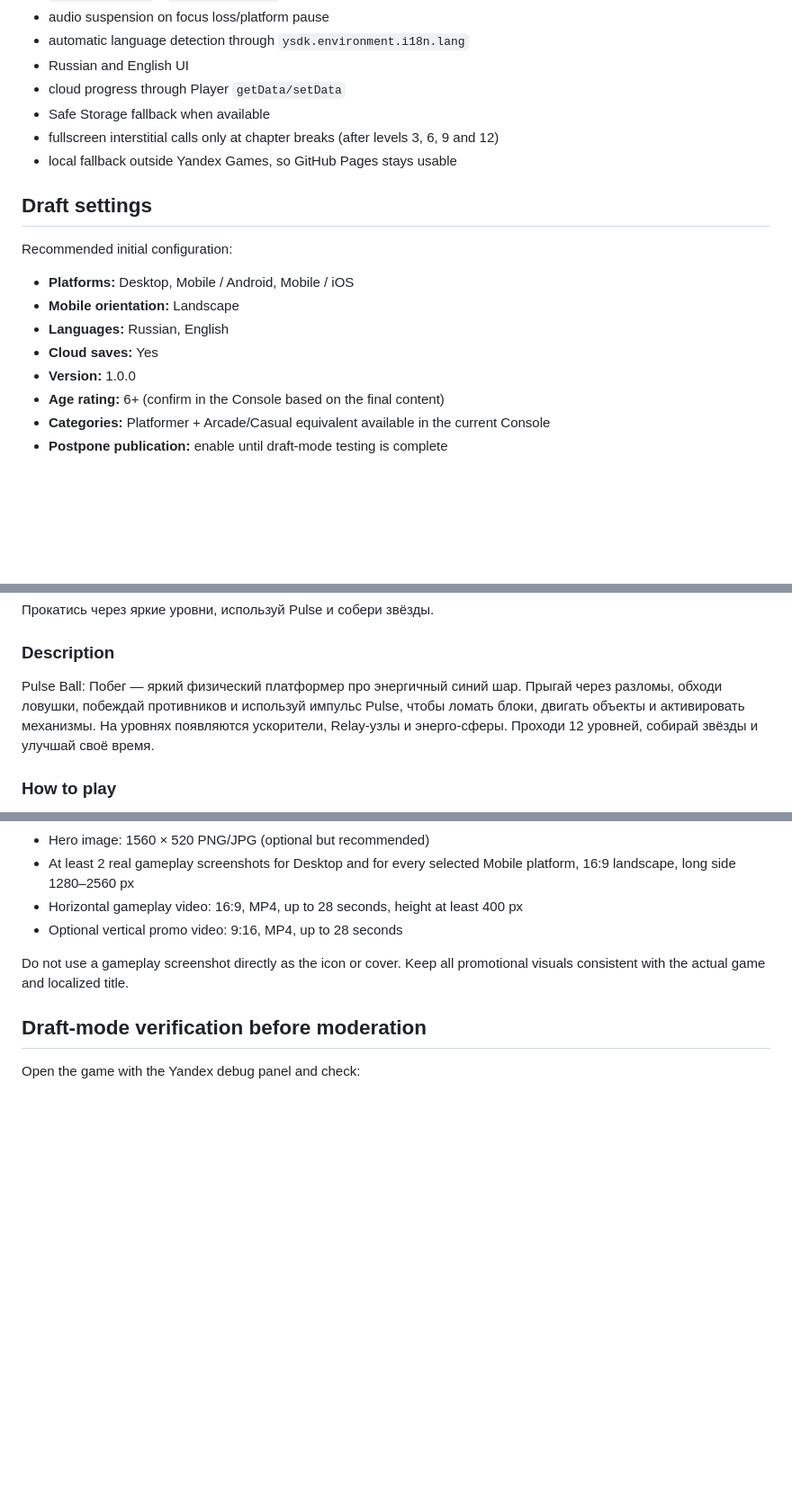
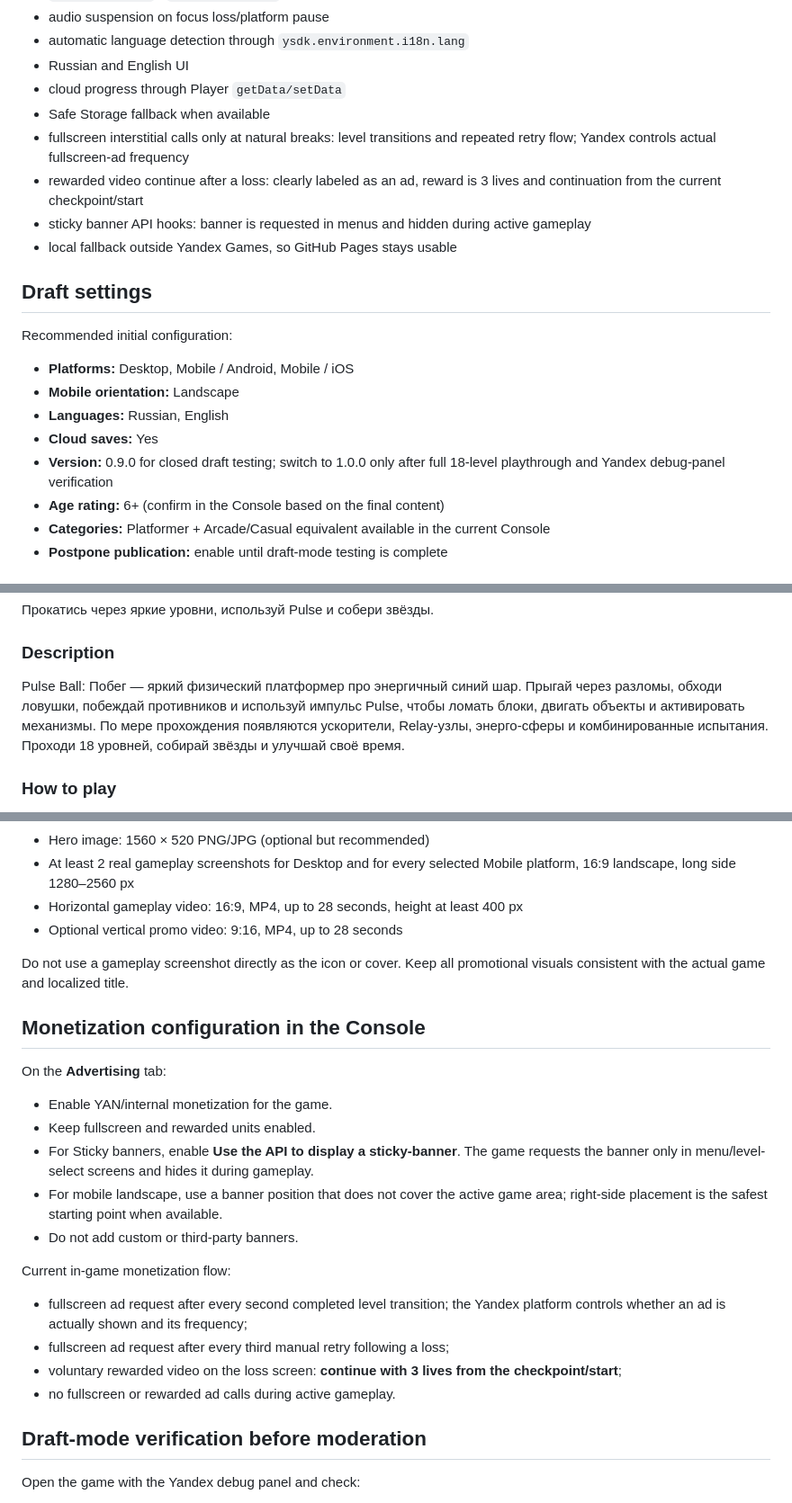
Before and after one commit to unnam3d4/pulse-ball, a Markdown page: YANDEX_RELEASE.md, 3 parts joined by grey strips. Shown at 90% size. GitHub-like rendering; blank space fills up the shorter version.

Commit message:
Update Yandex release guide for 18 levels and monetization

```diff
--- a/YANDEX_RELEASE.md
+++ b/YANDEX_RELEASE.md
@@ -25,7 +25,9 @@ Download the artifact from the latest successful workflow run and upload it to t
 - Russian and English UI
 - cloud progress through Player `getData/setData`
 - Safe Storage fallback when available
-- fullscreen interstitial calls only at chapter breaks (after levels 3, 6, 9 and 12)
+- fullscreen interstitial calls only at natural breaks: level transitions and repeated retry flow; Yandex controls actual fullscreen-ad frequency
+- rewarded video continue after a loss: clearly labeled as an ad, reward is 3 lives and continuation from the current checkpoint/start
+- sticky banner API hooks: banner is requested in menus and hidden during active gameplay
 - local fallback outside Yandex Games, so GitHub Pages stays usable
 
 ## Draft settings
@@ -36,7 +38,7 @@ Recommended initial configuration:
 - **Mobile orientation:** Landscape
 - **Languages:** Russian, English
 - **Cloud saves:** Yes
-- **Version:** 1.0.0
+- **Version:** 0.9.0 for closed draft testing; switch to 1.0.0 only after full 18-level playthrough and Yandex debug-panel verification
 - **Age rating:** 6+ (confirm in the Console based on the final content)
 - **Categories:** Platformer + Arcade/Casual equivalent available in the current Console
 - **Postpone publication:** enable until draft-mode testing is complete
@@ -50,7 +52,7 @@ Pulse Ball: Побег
 Прокатись через яркие уровни, используй Pulse и собери звёзды.
 
 ### Description
-Pulse Ball: Побег — яркий физический платформер про энергичный синий шар. Прыгай через разломы, обходи ловушки, побеждай противников и используй импульс Pulse, чтобы ломать блоки, двигать объекты и активировать механизмы. На уровнях появляются ускорители, Relay-узлы и энерго-сферы. Проходи 12 уровней, собирай звёзды и улучшай своё время.
+Pulse Ball: Побег — яркий физический платформер про энергичный синий шар. Прыгай через разломы, обходи ловушки, побеждай противников и используй импульс Pulse, чтобы ломать блоки, двигать объекты и активировать механизмы. По мере прохождения появляются ускорители, Relay-узлы, энерго-сферы и комбинированные испытания. Проходи 18 уровней, собирай звёзды и улучшай своё время.
 
 ### How to play
 Двигайся стрелками или клавишами A и D. Прыгай пробелом, W или стрелкой вверх. Нажимай E, чтобы использовать Pulse перед героем. На телефоне используй экранные кнопки. Pulse ломает специальные блоки, толкает объекты и запускает энерго-сферы. Доберись до финиша, собирай звёзды и используй белые флаги как контрольные точки.
@@ -91,6 +93,23 @@ Prepare/upload in the Console:
 
 Do not use a gameplay screenshot directly as the icon or cover. Keep all promotional visuals consistent with the actual game and localized title.
 
+## Monetization configuration in the Console
+
+On the **Advertising** tab:
+
+- Enable YAN/internal monetization for the game.
+- Keep fullscreen and rewarded units enabled.
+- For Sticky banners, enable **Use the API to display a sticky-banner**. The game requests the banner only in menu/level-select screens and hides it during gameplay.
+- For mobile landscape, use a banner position that does not cover the active game area; right-side placement is the safest starting point when available.
+- Do not add custom or third-party banners.
+
+Current in-game monetization flow:
+
+- fullscreen ad request after every second completed level transition; the Yandex platform controls whether an ad is actually shown and its frequency;
+- fullscreen ad request after every third manual retry following a loss;
+- voluntary rewarded video on the loss screen: **continue with 3 lives from the checkpoint/start**;
+- no fullscreen or rewarded ad calls during active gameplay.
+
 ## Draft-mode verification before moderation
 
 Open the game with the Yandex debug panel and check:
```
Also changed, not shown: other parts of YANDEX_RELEASE.md (+1 -1 lines).
